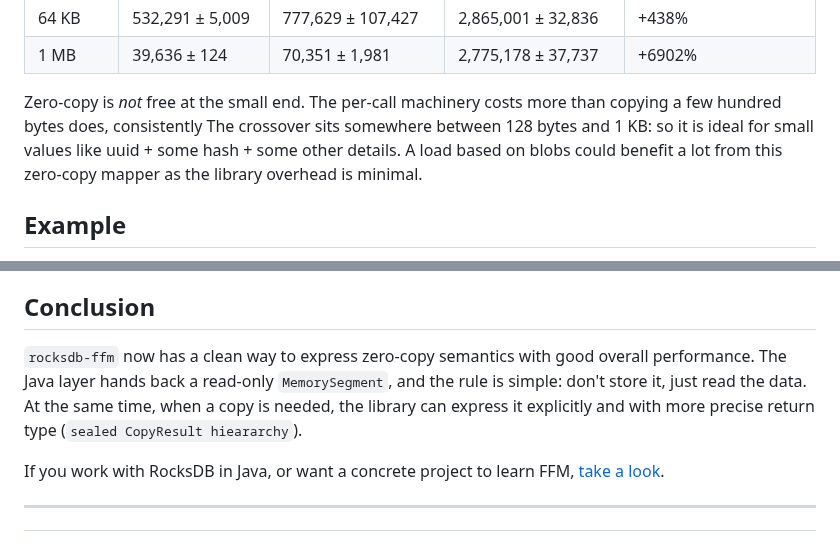
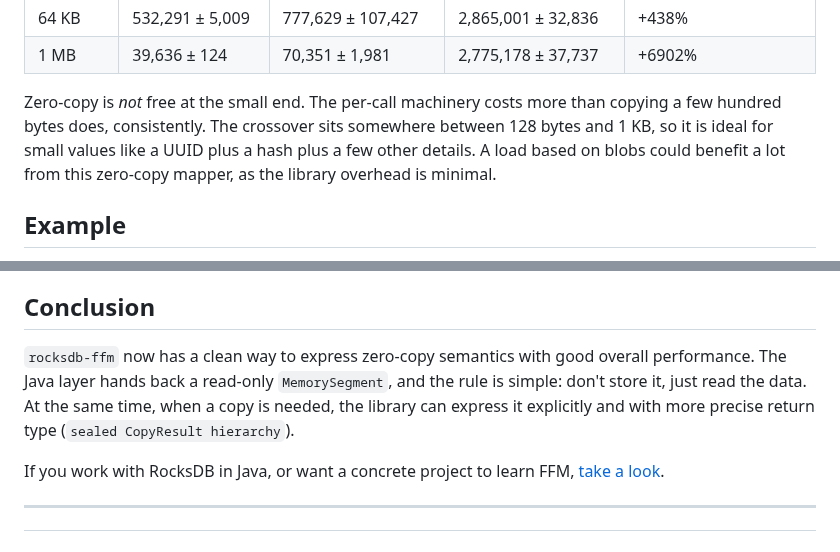
Before and after one commit to dfa1/dfa1.github.io, a Markdown page: articles/rocksdb-performance-and-zero-copy.md, 2 parts joined by grey strips. Drawn GitHub-style.

Commit message:
fix typos in rocksdb-performance-and-zero-copy
Co-Authored-By: Claude Sonnet 5 <noreply@anthropic.com>

```diff
--- a/articles/rocksdb-performance-and-zero-copy.md
+++ b/articles/rocksdb-performance-and-zero-copy.md
@@ -257,9 +257,9 @@ with GC profiler attached:
 | 1 MB | 39,636 ± 124 | 70,351 ± 1,981 | 2,775,178 ± 37,737 | +6902% |
 
 Zero-copy is *not* free at the small end. The per-call machinery costs more than copying
-a few hundred bytes does, consistently The crossover sits somewhere between 128 bytes and 1 KB:
-so it is ideal for small values like uuid + some hash + some other details. A load based on
-blobs could benefit a lot from this zero-copy mapper as the library overhead is minimal.
+a few hundred bytes does, consistently. The crossover sits somewhere between 128 bytes and 1 KB,
+so it is ideal for small values like a UUID plus a hash plus a few other details. A load based on
+blobs could benefit a lot from this zero-copy mapper, as the library overhead is minimal.
 
 ## Example
 
@@ -423,7 +423,7 @@ whether the shape holds. Open an issue on the repo if you try it.
 
 ## Conclusion
 
-`rocksdb-ffm` now has a clean way to express zero-copy semantics with good overall performance. The Java layer hands back a read-only `MemorySegment`, and the rule is simple: don't store it, just read the data. At the same time, when a copy is needed, the library can express it explicitly and with more precise return type (`sealed CopyResult hieararchy`).
+`rocksdb-ffm` now has a clean way to express zero-copy semantics with good overall performance. The Java layer hands back a read-only `MemorySegment`, and the rule is simple: don't store it, just read the data. At the same time, when a copy is needed, the library can express it explicitly and with more precise return type (`sealed CopyResult hierarchy`).
 
 If you work with RocksDB in Java, or want a concrete project to learn FFM, [take a look](https://github.com/dfa1/rocksdbffm).
 
```
